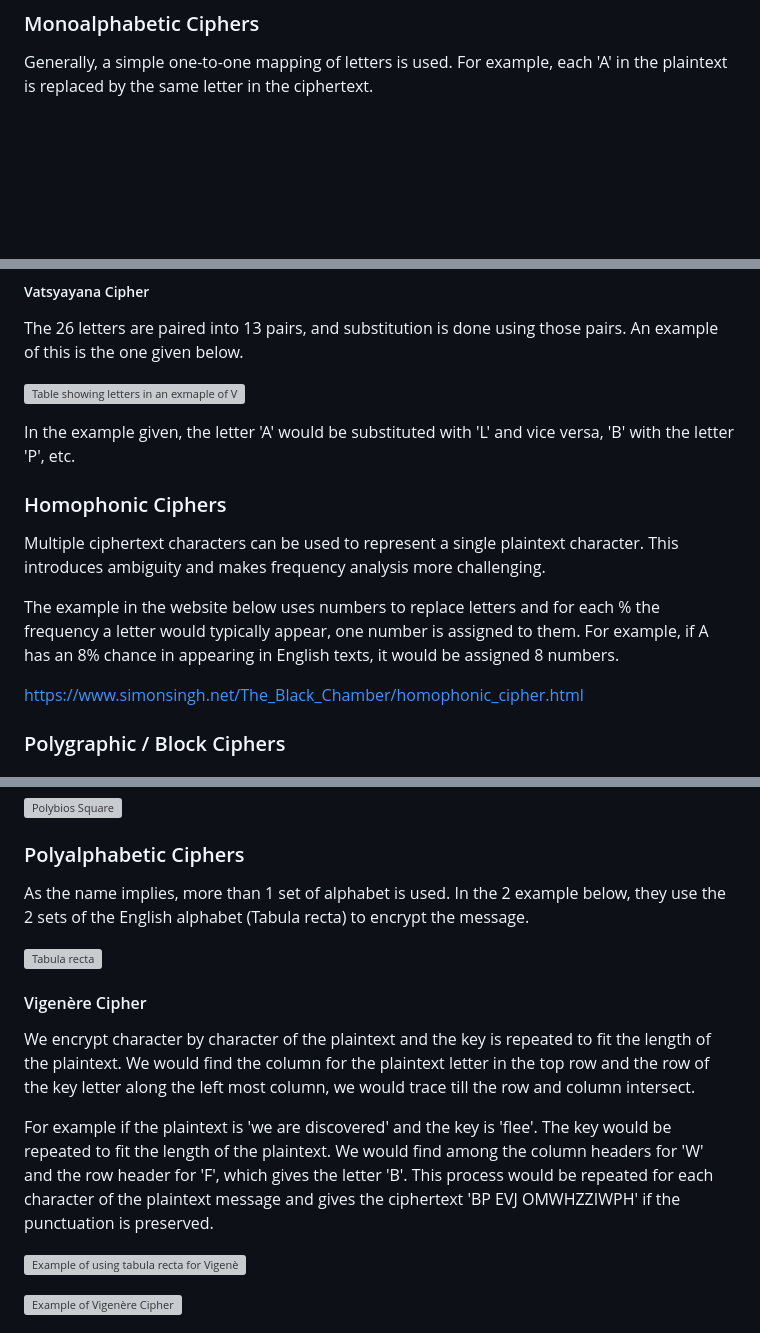
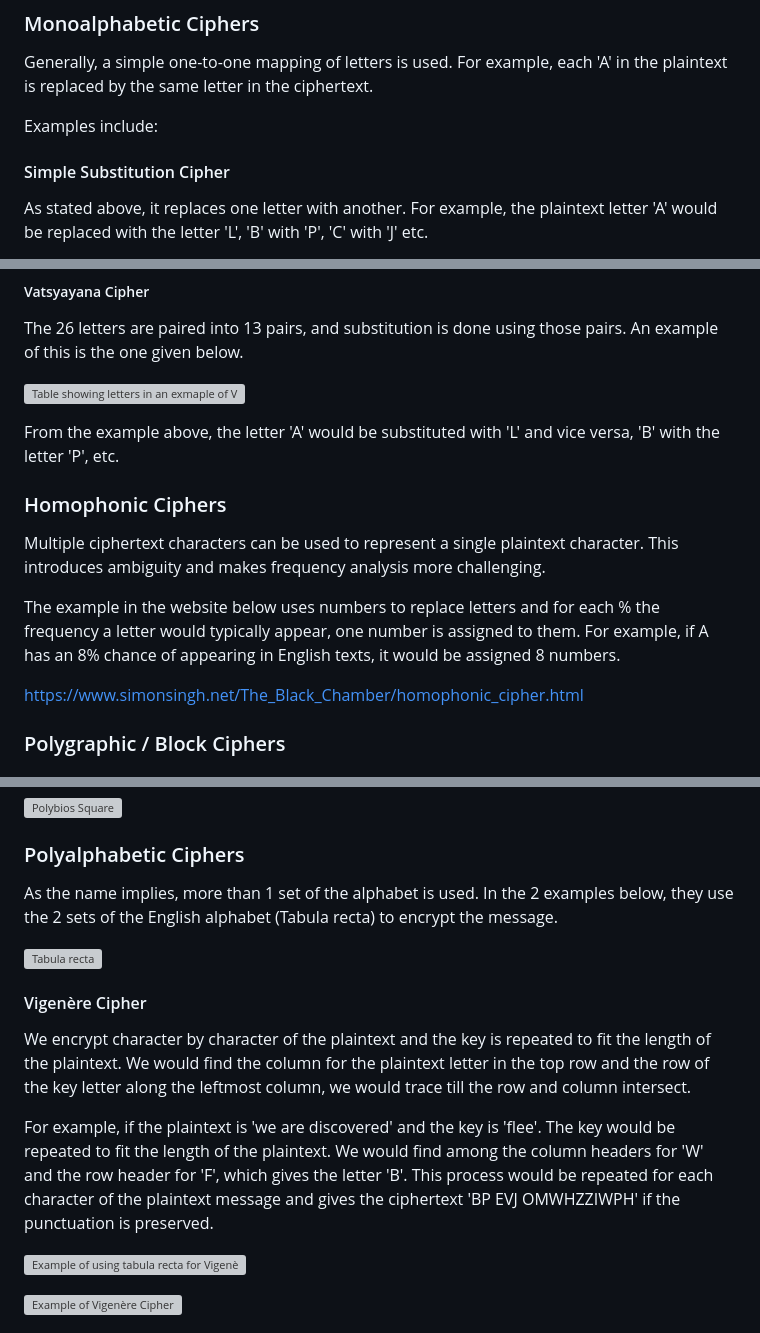
Before and after one commit to Madeline-Ong/Madeline-Ong.github.io, a Markdown page: Guided Learning Project/Research/Introduction to Encryption and Ciphers.md, 3 parts joined by grey strips. GitHub-like rendering; blank space fills up the shorter version; grey boxes are pictures that could not be loaded.

```diff
--- a/Guided Learning Project/Research/Introduction to Encryption and Ciphers.md
+++ b/Guided Learning Project/Research/Introduction to Encryption and Ciphers.md
@@ -42,4 +43,7 @@ The ciphers under this category of "substitution" replace each letter, in a way
 ### Monoalphabetic Ciphers
 Generally, a simple one-to-one mapping of letters is used. For example, each 'A' in the plaintext is replaced by the same letter in the ciphertext.
 
+Examples include:
+#### Simple Substitution Cipher
+As stated above, it replaces one letter with another. For example, the plaintext letter 'A' would be replaced with the letter 'L', 'B' with 'P', 'C' with 'J' etc.
 
@@ -114,14 +119,14 @@ The 26 letters are paired into 13 pairs, and substitution is done using those pa
 
 ![Table showing letters in an exmaple of Vatsyayana Cipher](../docs/assets/img/vatsyayana.png)
 
-In the example given, the letter 'A' would be substituted with 'L' and vice versa, 'B' with the letter 'P', etc.
+From the example above, the letter 'A' would be substituted with 'L' and vice versa, 'B' with the letter 'P', etc.
 
 
 <a name="homophonic"></a>
 ### Homophonic Ciphers
 Multiple ciphertext characters can be used to represent a single plaintext character. This introduces ambiguity and makes frequency analysis more challenging.
 
-The example in the website below uses numbers to replace letters and for each % the frequency a letter would typically appear, one number is assigned to them. For example, if A has an 8% chance in appearing in English texts, it would be assigned 8 numbers.
+The example in the website below uses numbers to replace letters and for each % the frequency a letter would typically appear, one number is assigned to them. For example, if A has an 8% chance of appearing in English texts, it would be assigned 8 numbers.
 
 https://www.simonsingh.net/The_Black_Chamber/homophonic_cipher.html
 
@@ -140,14 +145,14 @@ It is named after the ancient Greek historian Polybios. Since the Greek alphabet
 
 <a name="polyalphabetic"></a>
 ### Polyalphabetic Ciphers
-As the name implies, more than 1 set of alphabet is used. In the 2 example below, they use the 2 sets of the English alphabet (Tabula recta) to encrypt the message.
+As the name implies, more than 1 set of the alphabet is used. In the 2 examples below, they use the 2 sets of the English alphabet (Tabula recta) to encrypt the message.
 
 ![Tabula recta](../docs/assets/img/tabula_recta.png)
 
 #### Vigenère Cipher
-We encrypt character by character of the plaintext and the key is repeated to fit the length of the plaintext. We would find the column for the plaintext letter in the top row and the row of the key letter along the left most column, we would trace till the row and column intersect.
+We encrypt character by character of the plaintext and the key is repeated to fit the length of the plaintext. We would find the column for the plaintext letter in the top row and the row of the key letter along the leftmost column, we would trace till the row and column intersect.
 
-For example if the plaintext is 'we are discovered' and the key is 'flee'. The key would be repeated to fit the length of the plaintext. We would find among the column headers for 'W' and the row header for 'F', which gives the letter 'B'. This process would be repeated for each character of the plaintext message and gives the ciphertext 'BP EVJ OMWHZZIWPH' if the punctuation is preserved.
+For example, if the plaintext is 'we are discovered' and the key is 'flee'. The key would be repeated to fit the length of the plaintext. We would find among the column headers for 'W' and the row header for 'F', which gives the letter 'B'. This process would be repeated for each character of the plaintext message and gives the ciphertext 'BP EVJ OMWHZZIWPH' if the punctuation is preserved.
 
 ![Example of using tabula recta for Vigenère Cipher](../docs/assets/img/vigenere_eg_table.png)
 
```
Also changed, not shown: other parts of Guided Learning Project/Research/Introduction to Encryption and Ciphers.md (+36 -8 lines).
